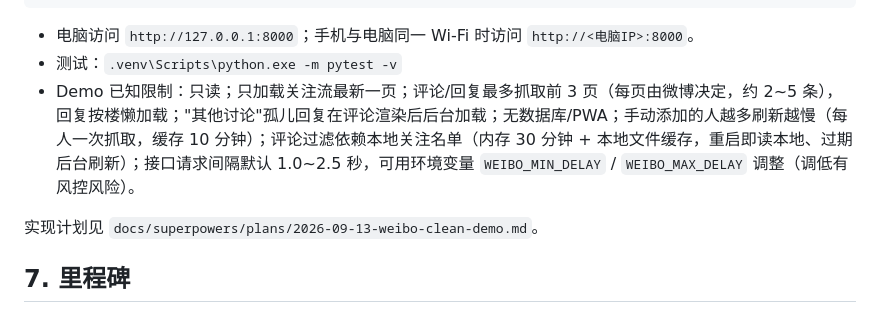
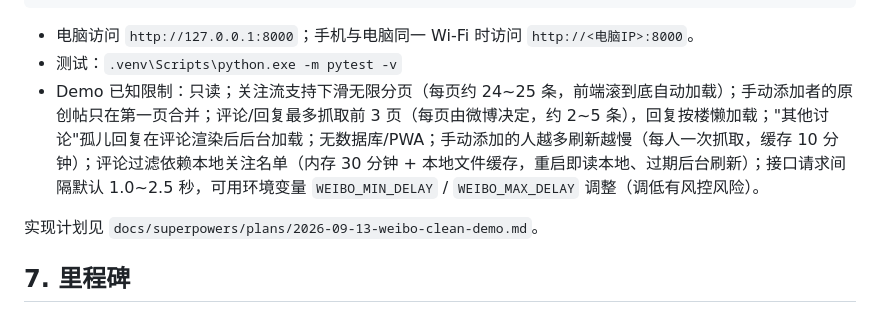
Before and after one commit to BlueIs-A2ul/weibo-clean, a Markdown page: README.md, the part around the change. Drawn GitHub-style.

Commit message:
docs: note feed infinite pagination in limits

```diff
--- a/README.md
+++ b/README.md
@@ -121,7 +121,7 @@ python -m venv .venv
 
 - 电脑访问 `http://127.0.0.1:8000`；手机与电脑同一 Wi-Fi 时访问 `http://<电脑IP>:8000`。
 - 测试：`.venv\Scripts\python.exe -m pytest -v`
-- Demo 已知限制：只读；只加载关注流最新一页；评论/回复最多抓取前 3 页（每页由微博决定，约 2~5 条），回复按楼懒加载；"其他讨论"孤儿回复在评论渲染后后台加载；无数据库/PWA；手动添加的人越多刷新越慢（每人一次抓取，缓存 10 分钟）；评论过滤依赖本地关注名单（内存 30 分钟 + 本地文件缓存，重启即读本地、过期后台刷新）；接口请求间隔默认 1.0~2.5 秒，可用环境变量 `WEIBO_MIN_DELAY` / `WEIBO_MAX_DELAY` 调整（调低有风控风险）。
+- Demo 已知限制：只读；关注流支持下滑无限分页（每页约 24~25 条，前端滚到底自动加载）；手动添加者的原创帖只在第一页合并；评论/回复最多抓取前 3 页（每页由微博决定，约 2~5 条），回复按楼懒加载；"其他讨论"孤儿回复在评论渲染后后台加载；无数据库/PWA；手动添加的人越多刷新越慢（每人一次抓取，缓存 10 分钟）；评论过滤依赖本地关注名单（内存 30 分钟 + 本地文件缓存，重启即读本地、过期后台刷新）；接口请求间隔默认 1.0~2.5 秒，可用环境变量 `WEIBO_MIN_DELAY` / `WEIBO_MAX_DELAY` 调整（调低有风控风险）。
 
 实现计划见 `docs/superpowers/plans/2026-09-13-weibo-clean-demo.md`。
 
```
